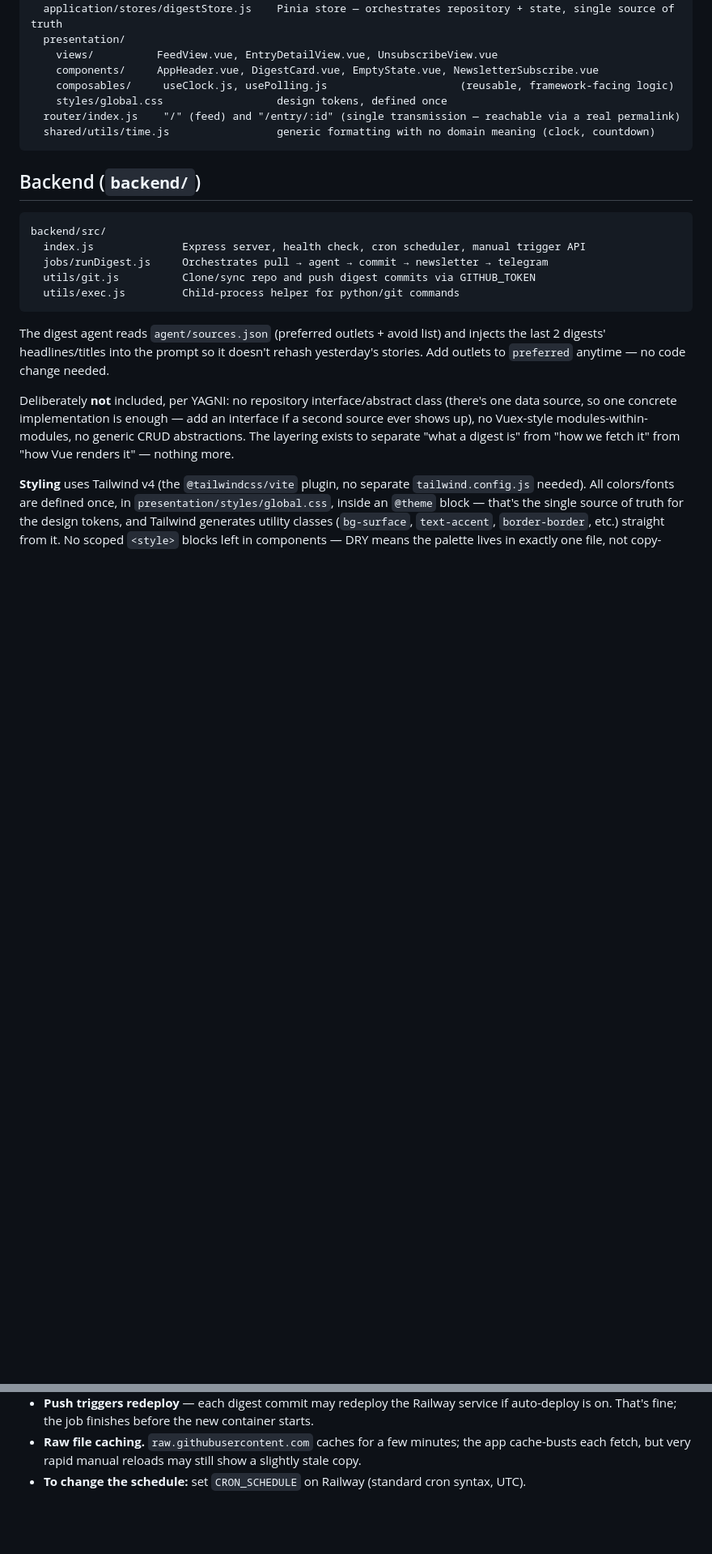
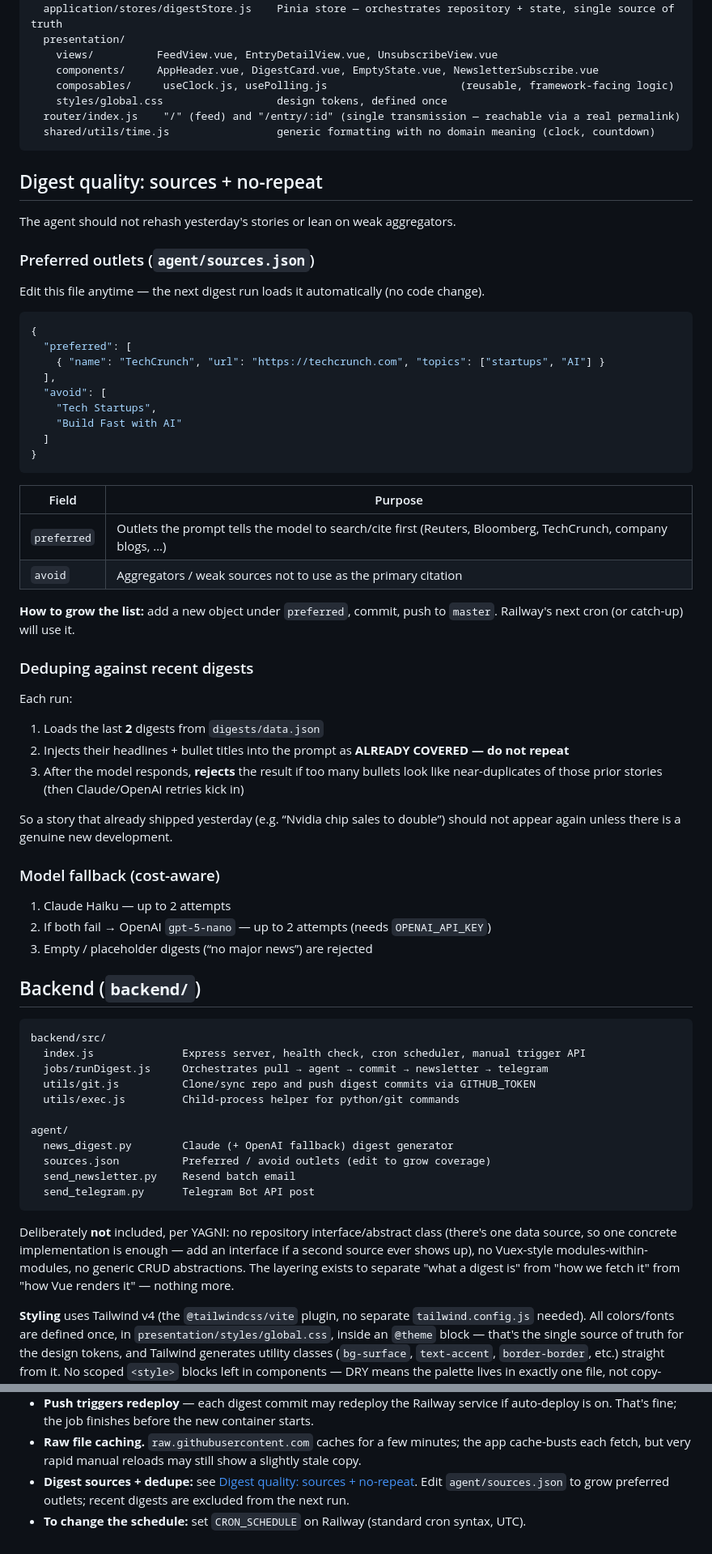
Before and after one commit to KicKerBNU/tech-news, a Markdown page: README.md, 2 parts joined by grey strips. Shown at 81% size. GitHub-like rendering; blank space fills up the shorter version.

Commit message:
docs: document curated sources list and digest dedupe behavior
Co-authored-by: Cursor <cursoragent@cursor.com>

````diff
--- a/README.md
+++ b/README.md
@@ -190,6 +190,49 @@ webapp/src/
   shared/utils/time.js                 generic formatting with no domain meaning (clock, countdown)
 ```
 
+## Digest quality: sources + no-repeat
+
+The agent should not rehash yesterday's stories or lean on weak aggregators.
+
+### Preferred outlets (`agent/sources.json`)
+
+Edit this file anytime — the next digest run loads it automatically (no code change).
+
+```json
+{
+  "preferred": [
+    { "name": "TechCrunch", "url": "https://techcrunch.com", "topics": ["startups", "AI"] }
+  ],
+  "avoid": [
+    "Tech Startups",
+    "Build Fast with AI"
+  ]
+}
+```
+
+| Field | Purpose |
+|-------|---------|
+| `preferred` | Outlets the prompt tells the model to search/cite first (Reuters, Bloomberg, TechCrunch, company blogs, …) |
+| `avoid` | Aggregators / weak sources not to use as the primary citation |
+
+**How to grow the list:** add a new object under `preferred`, commit, push to `master`. Railway's next cron (or catch-up) will use it.
+
+### Deduping against recent digests
+
+Each run:
+
+1. Loads the last **2** digests from `digests/data.json`
+2. Injects their headlines + bullet titles into the prompt as **ALREADY COVERED — do not repeat**
+3. After the model responds, **rejects** the result if too many bullets look like near-duplicates of those prior stories (then Claude/OpenAI retries kick in)
+
+So a story that already shipped yesterday (e.g. “Nvidia chip sales to double”) should not appear again unless there is a genuine new development.
+
+### Model fallback (cost-aware)
+
+1. Claude Haiku — up to 2 attempts
+2. If both fail → OpenAI `gpt-5-nano` — up to 2 attempts (needs `OPENAI_API_KEY`)
+3. Empty / placeholder digests (“no major news”) are rejected
+
 ## Backend (`backend/`)
 
 ```
@@ -198,11 +241,13 @@ backend/src/
   jobs/runDigest.js     Orchestrates pull → agent → commit → newsletter → telegram
   utils/git.js          Clone/sync repo and push digest commits via GITHUB_TOKEN
   utils/exec.js         Child-process helper for python/git commands
+
+agent/
+  news_digest.py        Claude (+ OpenAI fallback) digest generator
+  sources.json          Preferred / avoid outlets (edit to grow coverage)
+  send_newsletter.py    Resend batch email
+  send_telegram.py      Telegram Bot API post
 ```
-
-The digest agent reads `agent/sources.json` (preferred outlets + avoid list) and injects the
-last 2 digests' headlines/titles into the prompt so it doesn't rehash yesterday's stories.
-Add outlets to `preferred` anytime — no code change needed.
 
 Deliberately **not** included, per YAGNI: no repository interface/abstract class
 (there's one data source, so one concrete implementation is enough — add an
@@ -237,4 +282,6 @@ exactly one file, not copy-pasted across five component `<style>` tags.
 - **Raw file caching.** `raw.githubusercontent.com` caches for a few minutes;
   the app cache-busts each fetch, but very rapid manual reloads may still show
   a slightly stale copy.
+- **Digest sources + dedupe:** see [Digest quality: sources + no-repeat](#digest-quality-sources--no-repeat).
+  Edit `agent/sources.json` to grow preferred outlets; recent digests are excluded from the next run.
 - **To change the schedule:** set `CRON_SCHEDULE` on Railway (standard cron syntax, UTC).
````
